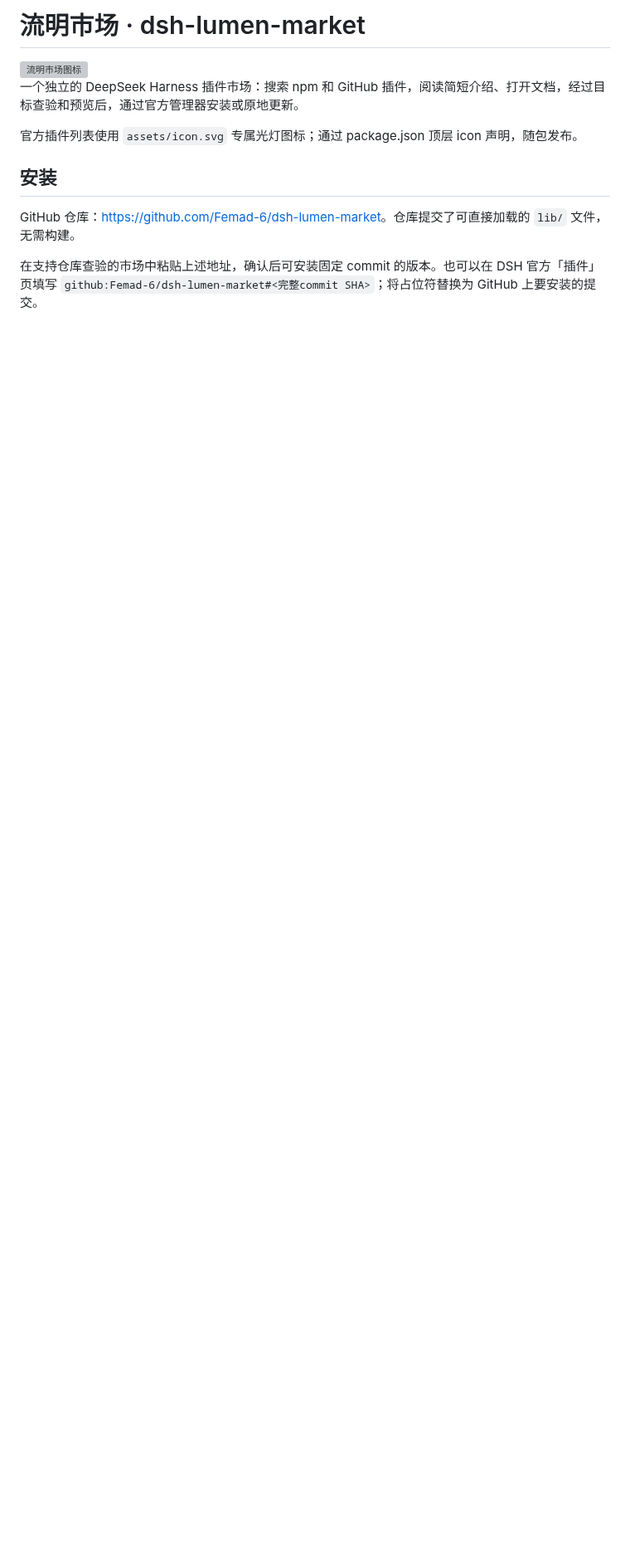
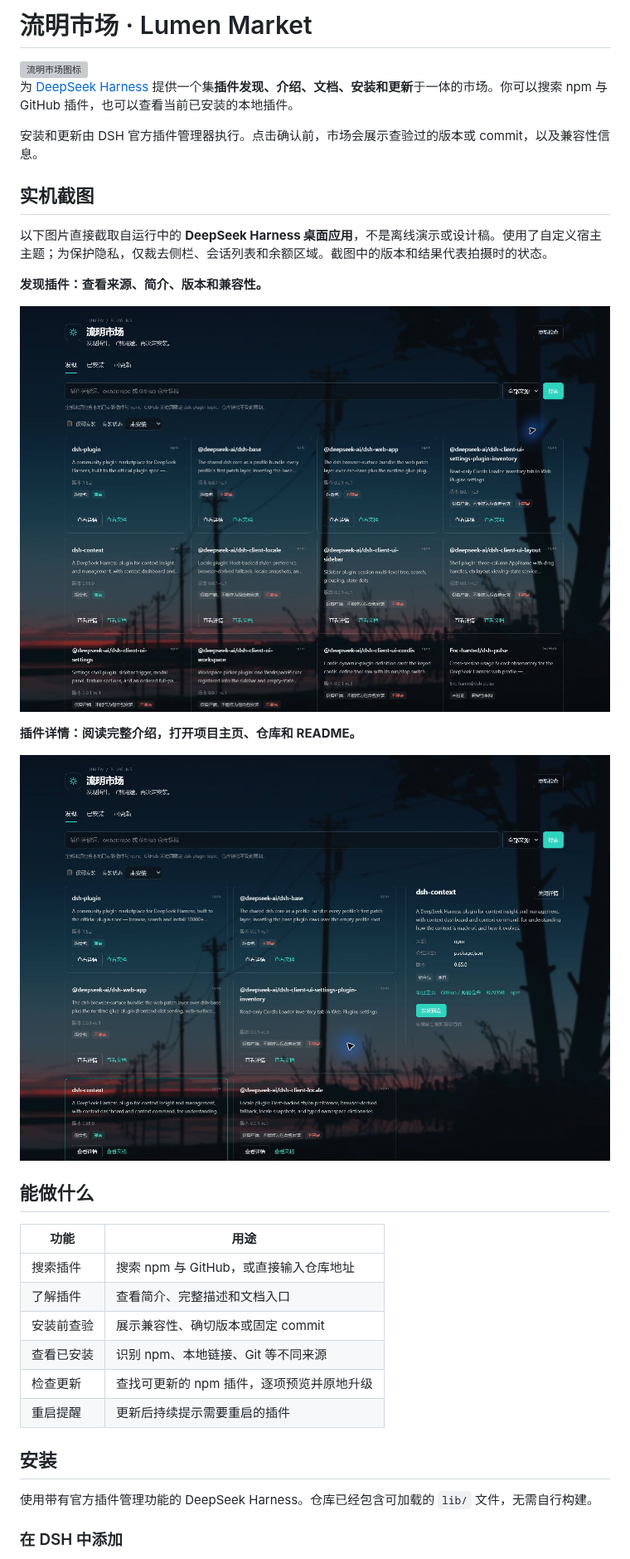
Before and after one commit to Femad-6/dsh-lumen-market, a Markdown page: README.md, the part around one of its changes. Shown at 83% size. Rendered like a GitHub page; pictures changed too: docs/screenshots/detail.png (added), docs/screenshots/discover.png (added); blank space fills up the shorter version; grey boxes are pictures that could not be loaded.

Commit message:
docs: add public user guide and real DSH screenshots

```diff
--- a/README.md
+++ b/README.md
@@ -1,2 +1,2 @@
-# 流明市场 · dsh-lumen-market
+# 流明市场 · Lumen Market
 
@@ -4,11 +4,34 @@
 
-一个独立的 DeepSeek Harness 插件市场：搜索 npm 和 GitHub 插件，阅读简短介绍、打开文档，经过目标查验和预览后，通过官方管理器安装或原地更新。
+为 [DeepSeek Harness](https://github.com/deepseek-ai/deepseek-harness) 提供一个集**插件发现、介绍、文档、安装和更新**于一体的市场。你可以搜索 npm 与 GitHub 插件，也可以查看当前已安装的本地插件。
 
-官方插件列表使用 `assets/icon.svg` 专属光灯图标；通过 package.json 顶层 icon 声明，随包发布。
+安装和更新由 DSH 官方插件管理器执行。点击确认前，市场会展示查验过的版本或 commit，以及兼容性信息。
+
+## 实机截图
+
+以下图片直接截取自运行中的 **DeepSeek Harness 桌面应用**，不是离线演示或设计稿。使用了自定义宿主主题；为保护隐私，仅裁去侧栏、会话列表和余额区域。截图中的版本和结果代表拍摄时的状态。
+
+**发现插件：查看来源、简介、版本和兼容性。**
+
+![DeepSeek Harness 中的流明市场发现页](docs/screenshots/discover.png)
+
+**插件详情：阅读完整介绍，打开项目主页、仓库和 README。**
+
+![DeepSeek Harness 中的流明市场插件详情](docs/screenshots/detail.png)
+
+## 能做什么
+
+| 功能 | 用途 |
+| --- | --- |
+| 搜索插件 | 搜索 npm 与 GitHub，或直接输入仓库地址 |
+| 了解插件 | 查看简介、完整描述和文档入口 |
+| 安装前查验 | 展示兼容性、确切版本或固定 commit |
+| 查看已安装 | 识别 npm、本地链接、Git 等不同来源 |
+| 检查更新 | 查找可更新的 npm 插件，逐项预览并原地升级 |
+| 重启提醒 | 更新后持续提示需要重启的插件 |
 
 ## 安装
 
-GitHub 仓库：<https://github.com/Femad-6/dsh-lumen-market>。仓库提交了可直接加载的 `lib/` 文件，无需构建。
+使用带有官方插件管理功能的 DeepSeek Harness。仓库已经包含可加载的 `lib/` 文件，无需自行构建。
 
-在支持仓库查验的市场中粘贴上述地址，确认后可安装固定 commit 的版本。也可以在 DSH 官方「插件」页填写 `github:Femad-6/dsh-lumen-market#<完整commit SHA>`；将占位符替换为 GitHub 上要安装的提交。
+### 在 DSH 中添加
 
```
Also changed, not shown: other parts of README.md (+48 -56 lines), docs/DEVELOPMENT.md (added, +58 -0 lines), docs/VALIDATION.md (+1 -0 lines), docs/screenshots/README.md (added, +11 -0 lines).
